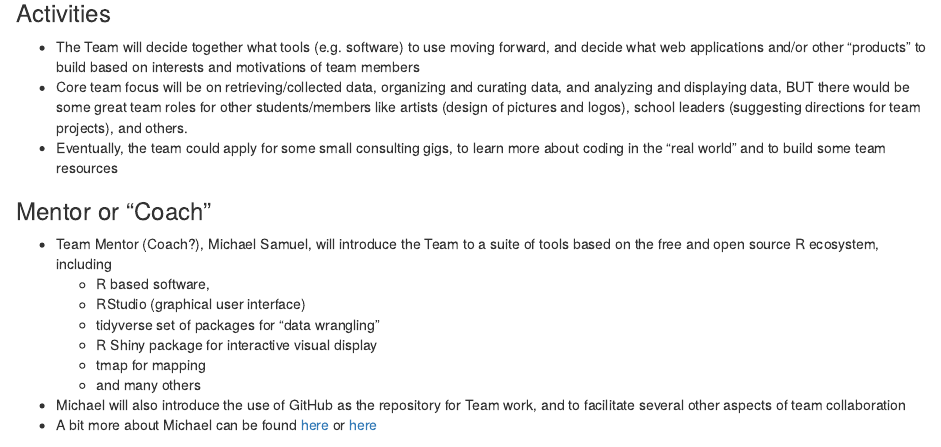
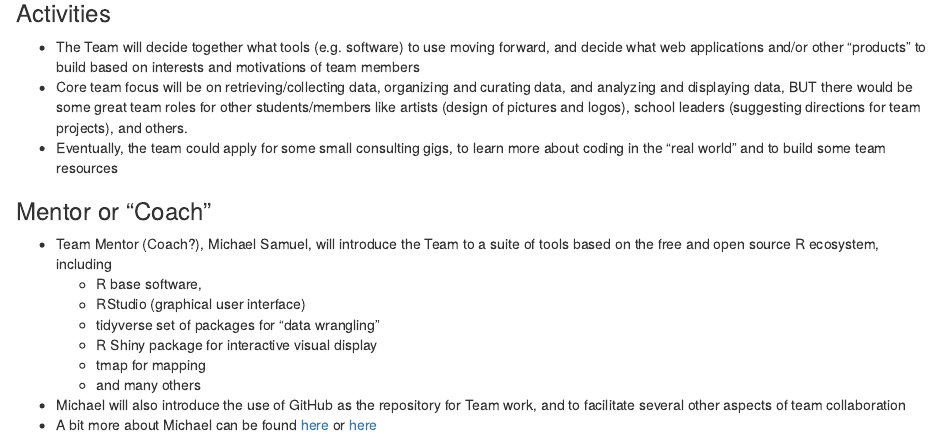
Before and after one commit to mcSamuelDataSci/Data_Science_Team, an R Markdown document (DS_team_introduction.Rmd): the page in a window 1100 px wide, from 280 px down. Rendered offline with R 4.5, knitr and Pandoc, with nearby package versions; some code elsewhere in the file could not run offline.

Commit message:
initial work

```diff
--- a/DS_team_introduction.Rmd
+++ b/DS_team_introduction.Rmd
@@ -22,12 +22,12 @@ knitr::opts_chunk$set(echo = TRUE)
 ### Activities
 
 *  The Team will decide together what tools (e.g. software) to use moving forward, and decide what web applications and/or other "products" to build based on interests and motivations of team members
-* Core team focus will be on retrieving/collected data, organizing and curating data, and analyzing and displaying data, BUT there would be some great team roles for other students/members like artists (design of pictures and logos), school leaders (suggesting directions for team projects), and others.
+* Core team focus will be on retrieving/collecting data, organizing and curating data, and analyzing and displaying data, BUT there would be some great team roles for other students/members like artists (design of pictures and logos), school leaders (suggesting directions for team projects), and others.
 *  Eventually, the team could apply for some small consulting gigs, to learn more about coding in the "real world" and to build some team resources
 
 ### Mentor or "Coach"
 *  Team Mentor (Coach?), Michael Samuel, will introduce the Team to a suite of tools based on the free and open source R ecosystem, including
-     *  R based software,
+     *  R base software,
      *  RStudio (graphical user interface)
      *  tidyverse set of packages for "data wrangling"
      *  R Shiny package for interactive visual display
```
